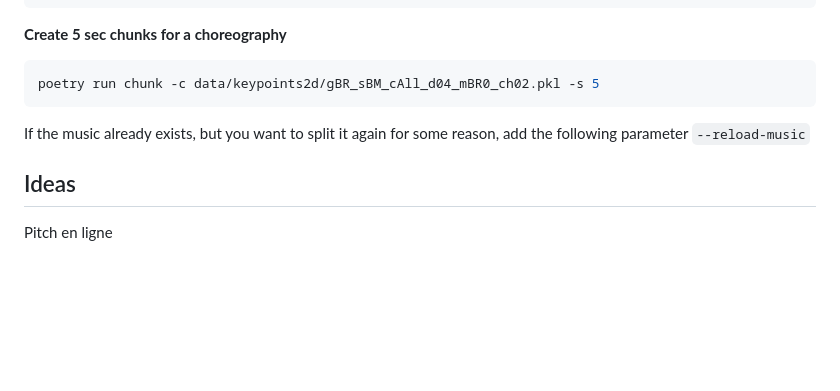
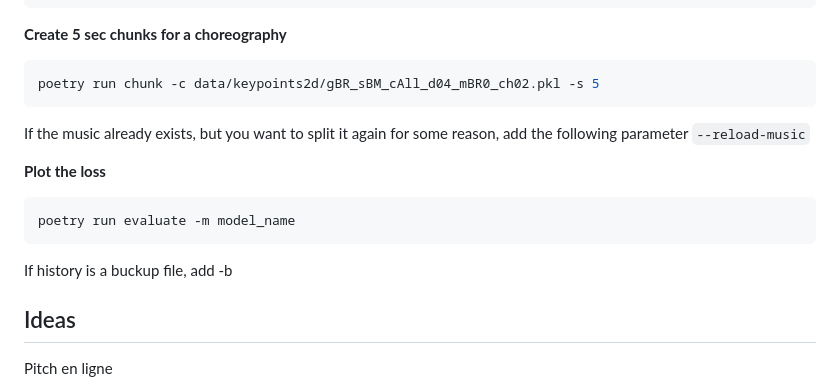
Before and after one commit to Anatole-DC/koregraph, a Markdown page: README.md, the part around the change. GitHub-like rendering; blank space fills up the shorter version.

````diff
--- a/README.md
+++ b/README.md
@@ -154,6 +154,13 @@ poetry run chunk -c data/keypoints2d/gBR_sBM_cAll_d04_mBR0_ch02.pkl -s 5
 ```
 If the music already exists, but you want to split it again for some reason, add the following parameter `--reload-music`
 
+**Plot the loss**
+
+```bash
+poetry run evaluate -m model_name
+```
+If history is a buckup file, add -b
+
 ## Ideas
 
 Pitch en ligne
````
